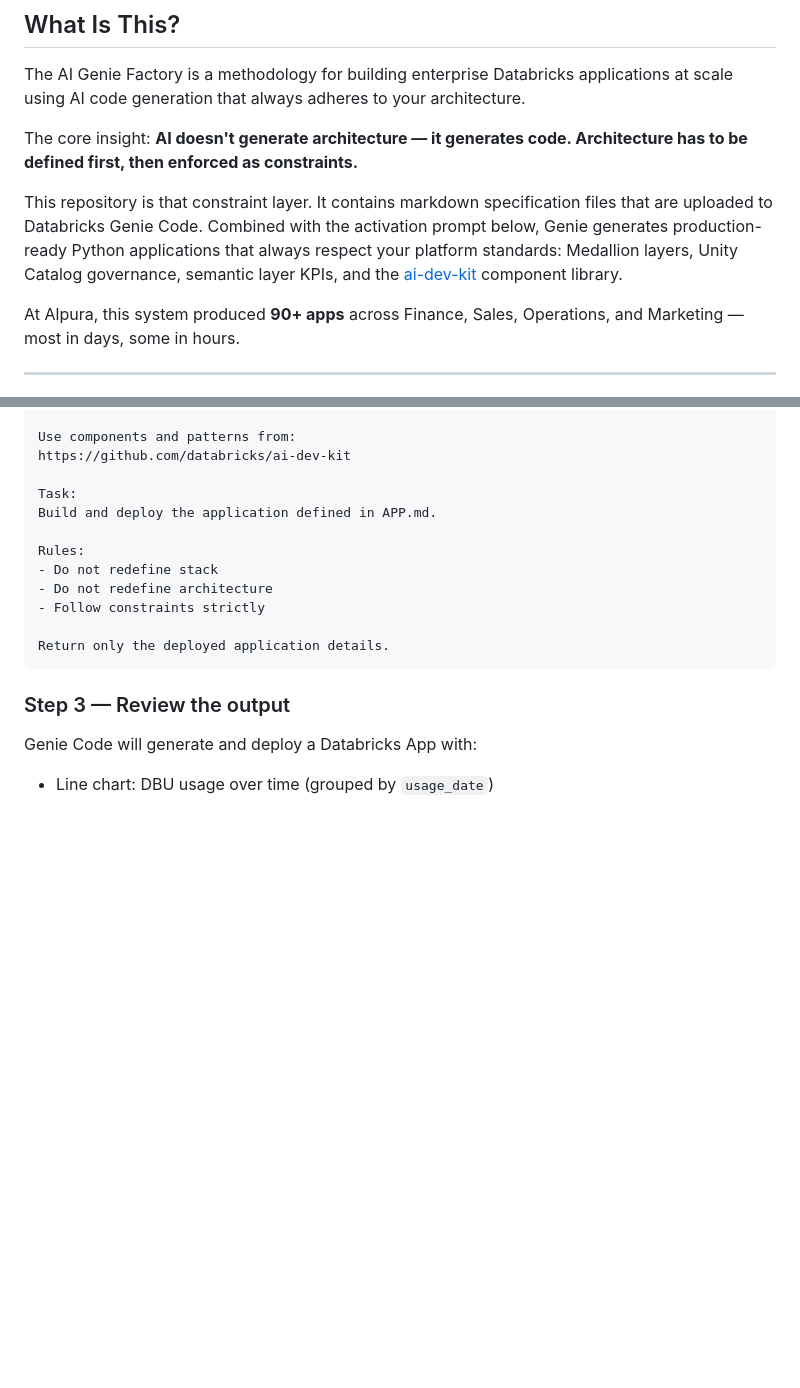
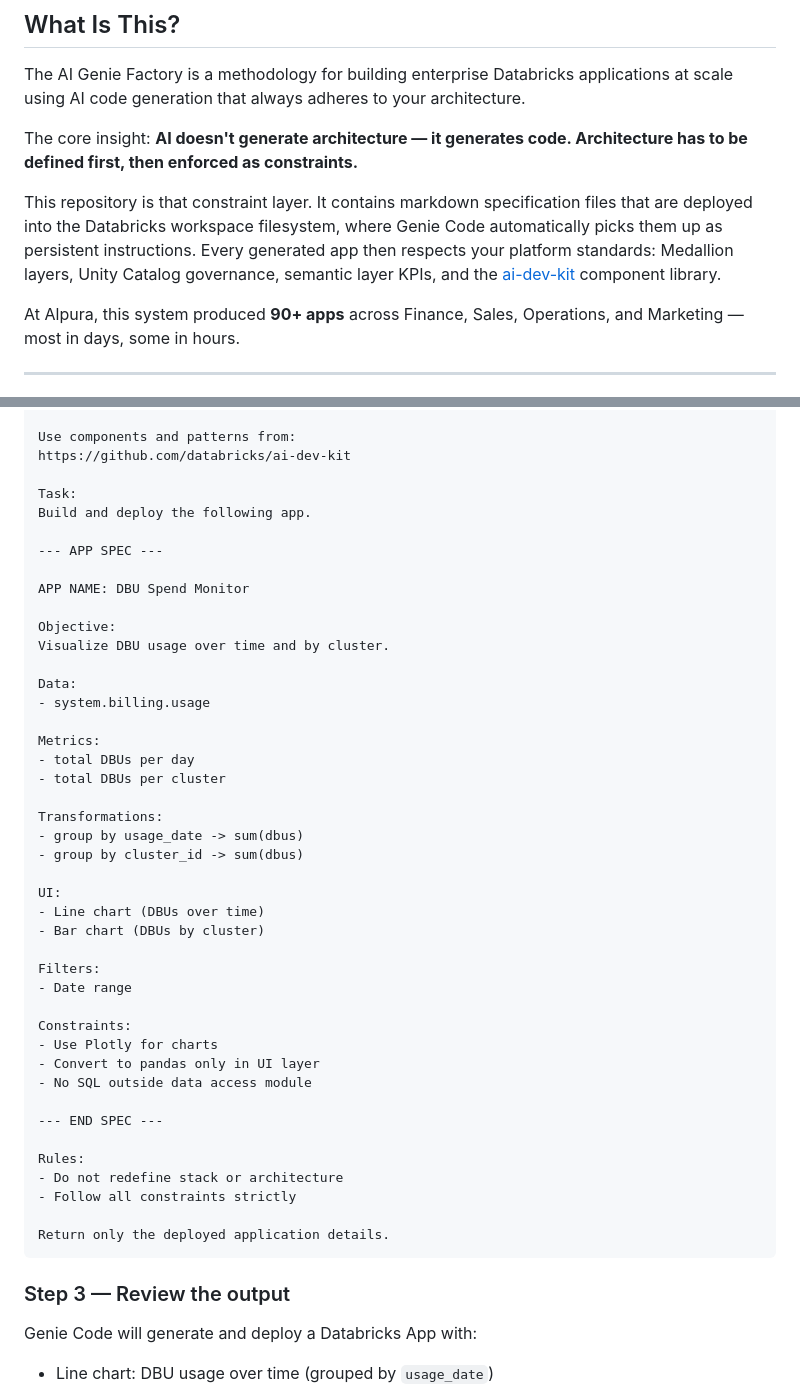
Before and after one commit to mexmarv/ai-genie-factory, a Markdown page: README.md, 2 parts joined by grey strips. Drawn GitHub-style; blank space fills up the shorter version.

````diff
--- a/README.md
+++ b/README.md
@@ -11,7 +11,7 @@ The AI Genie Factory is a methodology for building enterprise Databricks applica
 
 The core insight: **AI doesn't generate architecture — it generates code. Architecture has to be defined first, then enforced as constraints.**
 
-This repository is that constraint layer. It contains markdown specification files that are uploaded to Databricks Genie Code. Combined with the activation prompt below, Genie generates production-ready Python applications that always respect your platform standards: Medallion layers, Unity Catalog governance, semantic layer KPIs, and the [ai-dev-kit](https://github.com/databricks/ai-dev-kit) component library.
+This repository is that constraint layer. It contains markdown specification files that are deployed into the Databricks workspace filesystem, where Genie Code automatically picks them up as persistent instructions. Every generated app then respects your platform standards: Medallion layers, Unity Catalog governance, semantic layer KPIs, and the [ai-dev-kit](https://github.com/databricks/ai-dev-kit) component library.
 
 At Alpura, this system produced **90+ apps** across Finance, Sales, Operations, and Marketing — most in days, some in hours.
 
@@ -101,12 +133,43 @@ Use components and patterns from:
 https://github.com/databricks/ai-dev-kit
 
 Task:
-Build and deploy the application defined in APP.md.
+Build and deploy the following app.
+
+--- APP SPEC ---
+
+APP NAME: DBU Spend Monitor
+
+Objective:
+Visualize DBU usage over time and by cluster.
+
+Data:
+- system.billing.usage
+
+Metrics:
+- total DBUs per day
+- total DBUs per cluster
+
+Transformations:
+- group by usage_date -> sum(dbus)
+- group by cluster_id -> sum(dbus)
+
+UI:
+- Line chart (DBUs over time)
+- Bar chart (DBUs by cluster)
+
+Filters:
+- Date range
+
+Constraints:
+- Use Plotly for charts
+- Convert to pandas only in UI layer
+- No SQL outside data access module
+
+--- END SPEC ---
 
 Rules:
-- Do not redefine stack
-- Do not redefine architecture
-- Follow constraints strictly
+- Do not redefine stack or architecture
+- Follow all constraints strictly
 
 Return only the deployed application details.
 ```
````
Also changed, not shown: other parts of README.md (+48 -16 lines).
